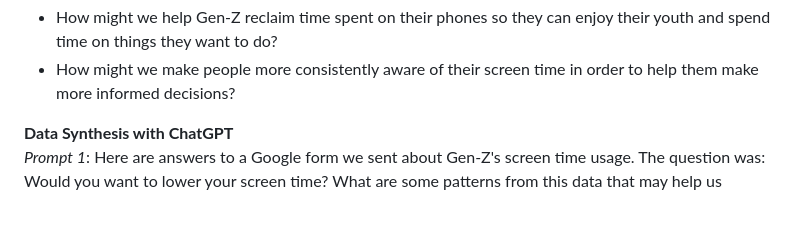
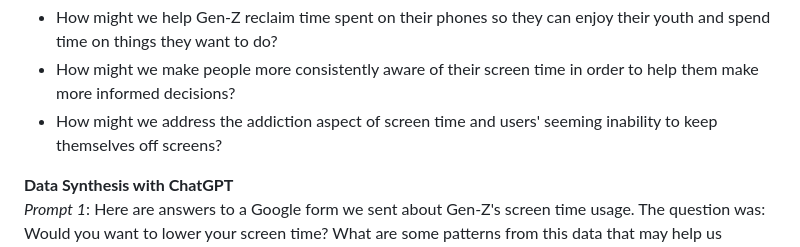
Before and after one commit to LucasMeldrum/CART470_CapstoneProject, a Markdown page: Maya's WeeklyJournal/WeeklyJornal.md, the part around the change. Rendered like a GitHub page; blank space fills up the shorter version.

```diff
--- a/Maya's WeeklyJournal/WeeklyJornal.md
+++ b/Maya's WeeklyJournal/WeeklyJornal.md
@@ -61,6 +61,7 @@ After our interviews and survey we were able to take away real problem statement
 **Problem Statements:**
 - How might we help Gen-Z reclaim time spent on their phones so they can enjoy their youth and spend time on things they want to do?
 - How might we make people more consistently aware of their screen time in order to help them make more informed decisions?
+- How might we address the addiction aspect of screen time and users' seeming inability to keep themselves off screens?
 
 **Data Synthesis with ChatGPT**
 <br>
```
